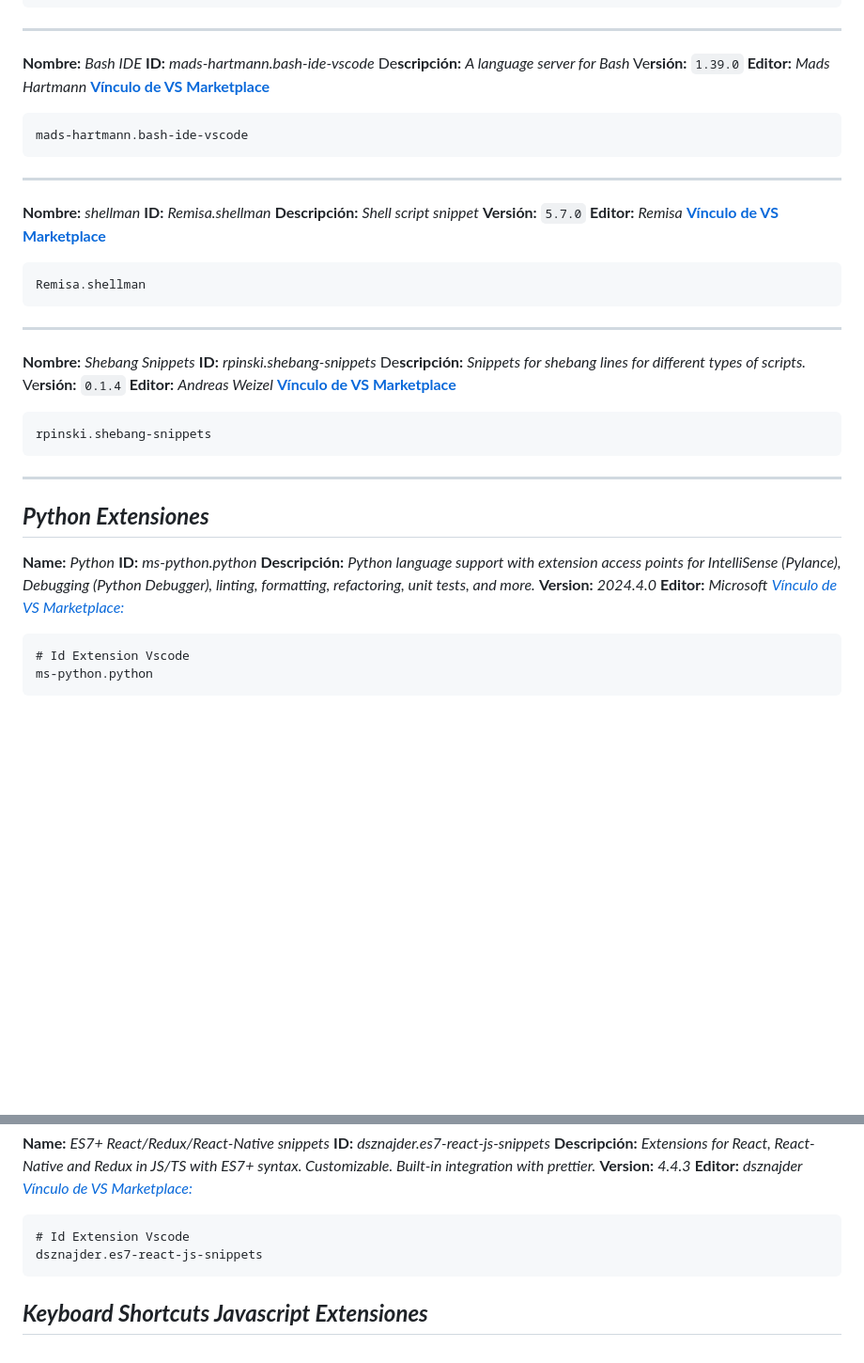
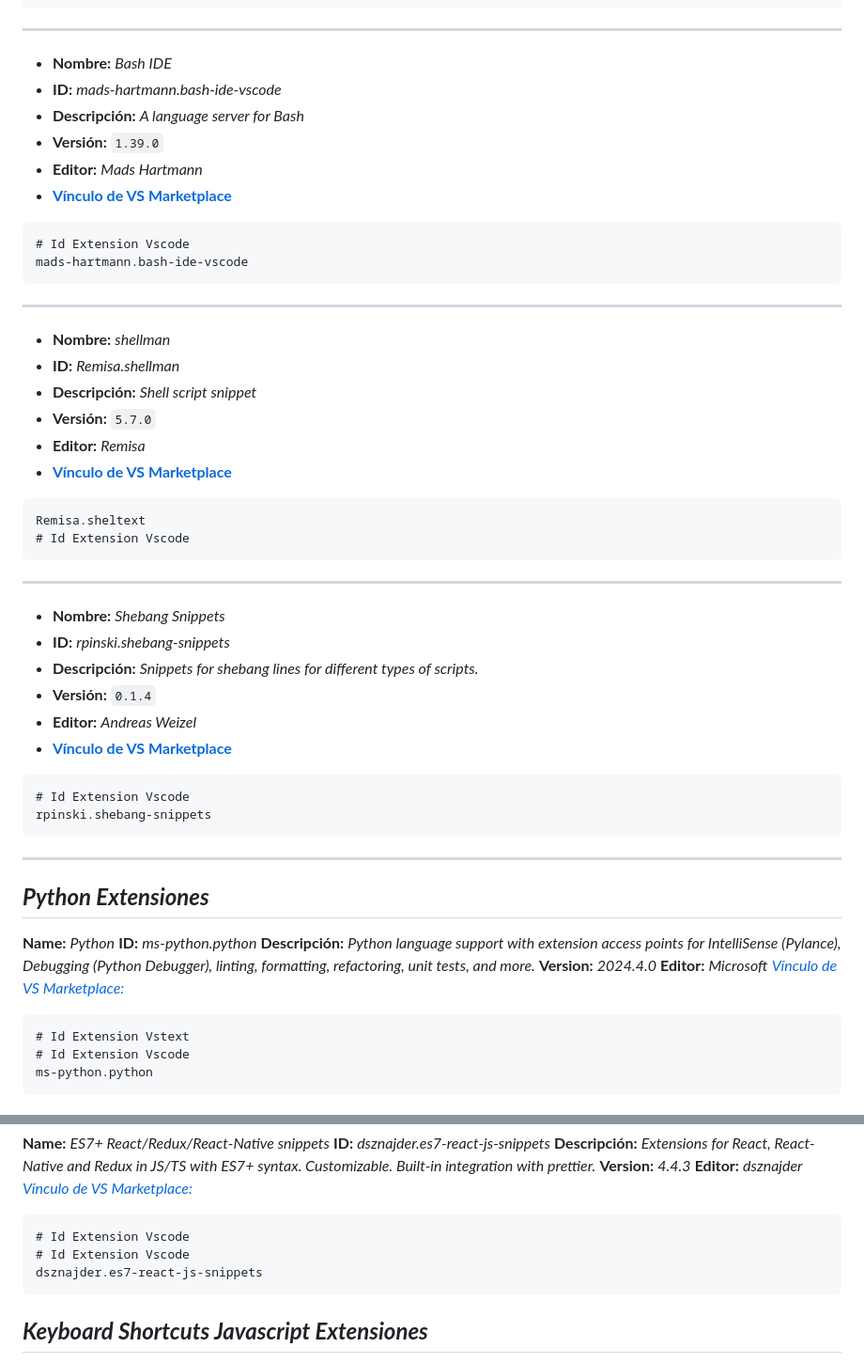
Before and after one commit to DanielPerezMoralesDev13/Configuraciones-Vscode, a Markdown page: extensiones.md, 2 parts joined by grey strips. Shown at 94% size. Drawn GitHub-style; blank space fills up the shorter version.

````diff
--- a/extensiones.md
+++ b/extensiones.md
@@ -163,40 +174,43 @@ rogalmic.bash-debug
 
 ---
 
-**Nombre:** *Bash IDE*
-**ID:** *mads-hartmann.bash-ide-vscode*
-De**scripción:** *A language server for Bash*
-Ve**rsión:** `1.39.0`
-**Editor:** *Mads Hartmann*
-[**Vínculo de VS Marketplace**](https://marketplace.visualstudio.com/items?itemName=mads-hartmann.bash-ide-vscode "https://marketplace.visualstudio.com/items?itemName=mads-hartmann.bash-ide-vscode")
-
-```json
+- **Nombre:** *Bash IDE*
+- **ID:** *mads-hartmann.bash-ide-vscode*
+- **Descripción:** *A language server for Bash*
+- **Versión:** `1.39.0`
+- **Editor:** *Mads Hartmann*
+- [**Vínculo de VS Marketplace**](https://marketplace.visualstudio.com/items?itemName=mads-hartmann.bash-ide-vscode "https://marketplace.visualstudio.com/items?itemName=mads-hartmann.bash-ide-vscode")
+
+```text
+# Id Extension Vscode
 mads-hartmann.bash-ide-vscode
 ```
 
 ---
 
-**Nombre:** *shellman*
-**ID:** *Remisa.shellman*
-**Descripción:** *Shell script snippet*
-**Versión:** `5.7.0`
-**Editor:** *Remisa*
-[**Vínculo de VS Marketplace**](https://marketplace.visualstudio.com/items?itemName=Remisa.shellman "https://marketplace.visualstudio.com/items?itemName=Remisa.shellman")
-
-```json
-Remisa.shellman
-```
-
----
-
-**Nombre:** *Shebang Snippets*
-**ID:** *rpinski.shebang-snippets*
-De**scripción:** *Snippets for shebang lines for different types of scripts.*
-Ve**rsión:** `0.1.4`
-**Editor:** *Andreas Weizel*
-[**Vínculo de VS Marketplace**](https://marketplace.visualstudio.com/items?itemName=rpinski.shebang-snippets "https://marketplace.visualstudio.com/items?itemName=rpinski.shebang-snippets")
-
-```json
+- **Nombre:** *shellman*
+- **ID:** *Remisa.shellman*
+- **Descripción:** *Shell script snippet*
+- **Versión:** `5.7.0`
+- **Editor:** *Remisa*
+- [**Vínculo de VS Marketplace**](https://marketplace.visualstudio.com/items?itemName=Remisa.shellman "https://marketplace.visualstudio.com/items?itemName=Remisa.shellman")
+
+```json
+Remisa.sheltext
+# Id Extension Vscode
+```
+
+---
+
+- **Nombre:** *Shebang Snippets*
+- **ID:** *rpinski.shebang-snippets*
+- **Descripción:** *Snippets for shebang lines for different types of scripts.*
+- **Versión:** `0.1.4`
+- **Editor:** *Andreas Weizel*
+- [**Vínculo de VS Marketplace**](https://marketplace.visualstudio.com/items?itemName=rpinski.shebang-snippets "https://marketplace.visualstudio.com/items?itemName=rpinski.shebang-snippets")
+
+```text
+# Id Extension Vscode
 rpinski.shebang-snippets
 ```
 
@@ -212,6 +226,7 @@ rpinski.shebang-snippets
 [*Vínculo de VS Marketplace:*](https://marketplace.visualstudio.com/items?itemName=ms-python.python "https://marketplace.visualstudio.com/items?itemName=ms-python.python")
 
 ```text
+# Id Extension Vstext
 # Id Extension Vscode
 ms-python.python
 ```
@@ -522,6 +555,7 @@ value javascriptreact -->
 
 ```text
 # Id Extension Vscode
+# Id Extension Vscode
 dsznajder.es7-react-js-snippets
 ```
 
````
Also changed, not shown: other parts of extensiones.md (+193 -94 lines).
